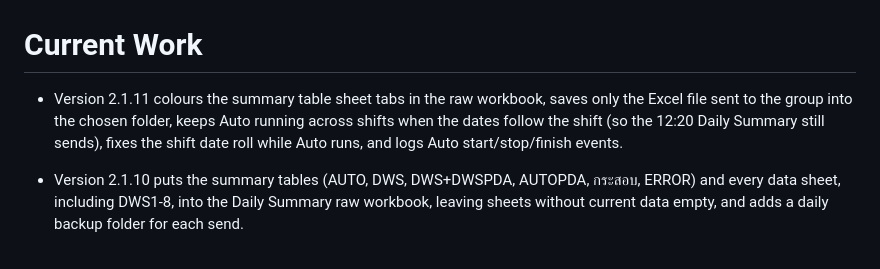
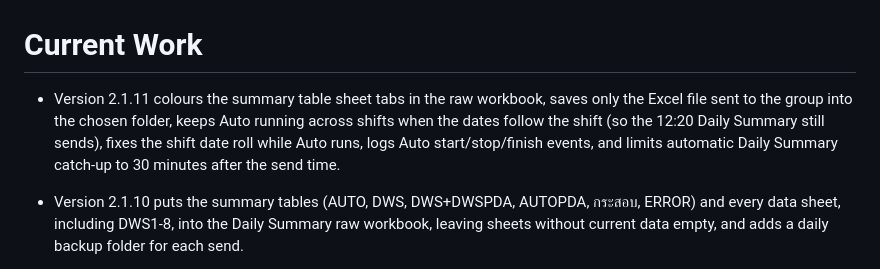
Before and after one commit to ghsdrid-wq/Bot_Feishu_All_In_One_Program, a Markdown page: Project-Template/CURRENT-WORK.md, the part around the change. Rendered like a GitHub page.

Commit message:
Fold the catch-up limit into the 2.1.11 release notes
Co-Authored-By: Claude Opus 5.5 <noreply@anthropic.com>

```diff
--- a/Project-Template/CURRENT-WORK.md
+++ b/Project-Template/CURRENT-WORK.md
@@ -1,6 +1,6 @@
 # Current Work
 
-- Version 2.1.11 colours the summary table sheet tabs in the raw workbook, saves only the Excel file sent to the group into the chosen folder, keeps Auto running across shifts when the dates follow the shift (so the 12:20 Daily Summary still sends), fixes the shift date roll while Auto runs, and logs Auto start/stop/finish events.
+- Version 2.1.11 colours the summary table sheet tabs in the raw workbook, saves only the Excel file sent to the group into the chosen folder, keeps Auto running across shifts when the dates follow the shift (so the 12:20 Daily Summary still sends), fixes the shift date roll while Auto runs, logs Auto start/stop/finish events, and limits automatic Daily Summary catch-up to 30 minutes after the send time.
 - Version 2.1.10 puts the summary tables (AUTO, DWS, DWS+DWSPDA, AUTOPDA, กระสอบ, ERROR) and every data sheet, including DWS1-8, into the Daily Summary raw workbook, leaving sheets without current data empty, and adds a daily backup folder for each send.
 - Version 2.1.9 adds Daily Summary: one Feishu post with the manual-report tables (AutoPacking, PDA 人工建包, red zip bags, PDA unloading, DWS, abnormal) drawn from raw files and verified against Excel, a combined raw-data workbook, a dedicated settings page, and a once-a-day send timer (default 12:00). It also fixes start-hour column trimming for sheets whose 12点 column is B.
 - Version 2.1.8 prevents formula-like JMS text from becoming invalid formulas in RealtimeDB `sheet2.xml`, and retries transient Excel `Workbooks.Open` failures within a 60-second boundary.
```
Also changed, not shown: Project-Template/CHANGELOG.md (+1 -4 lines).
